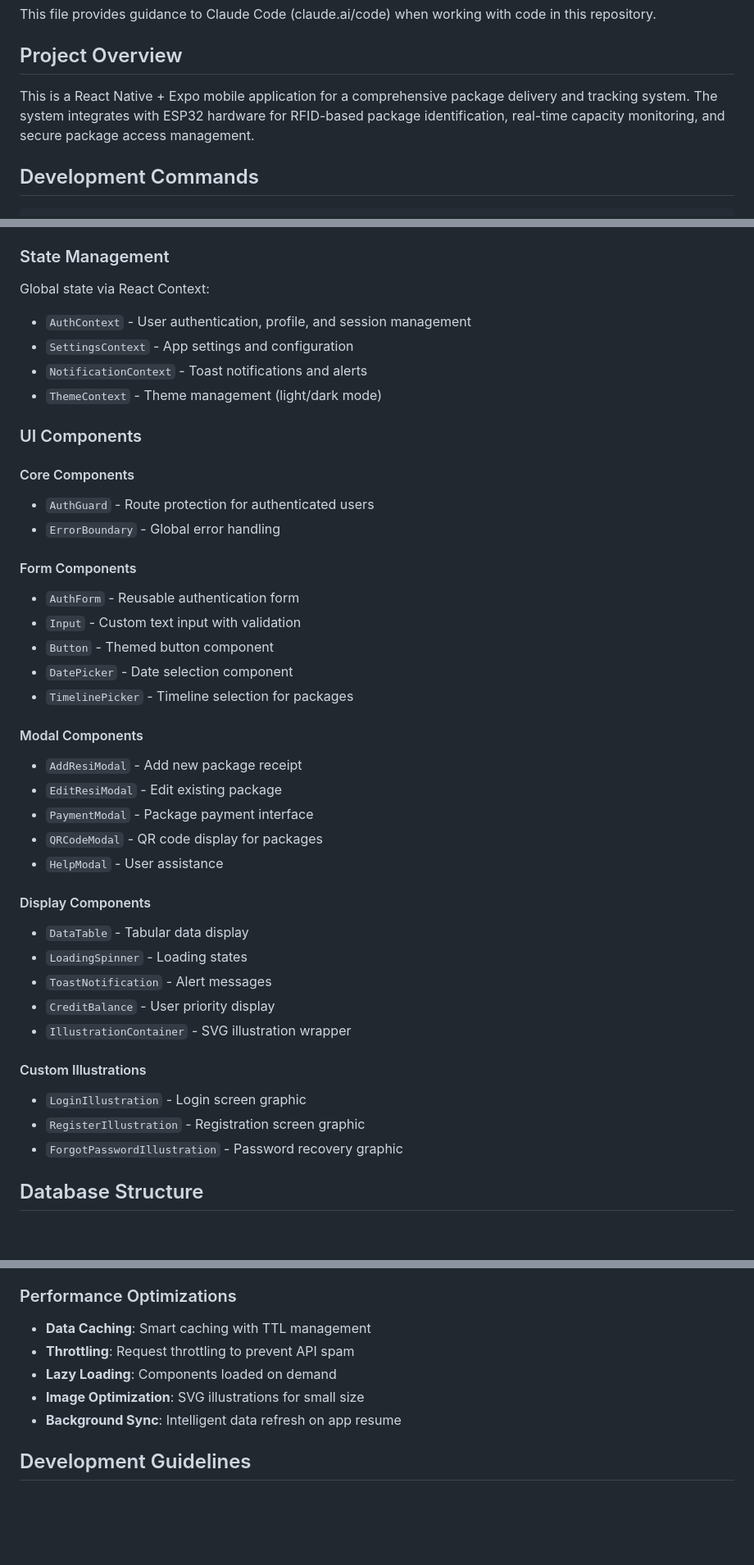
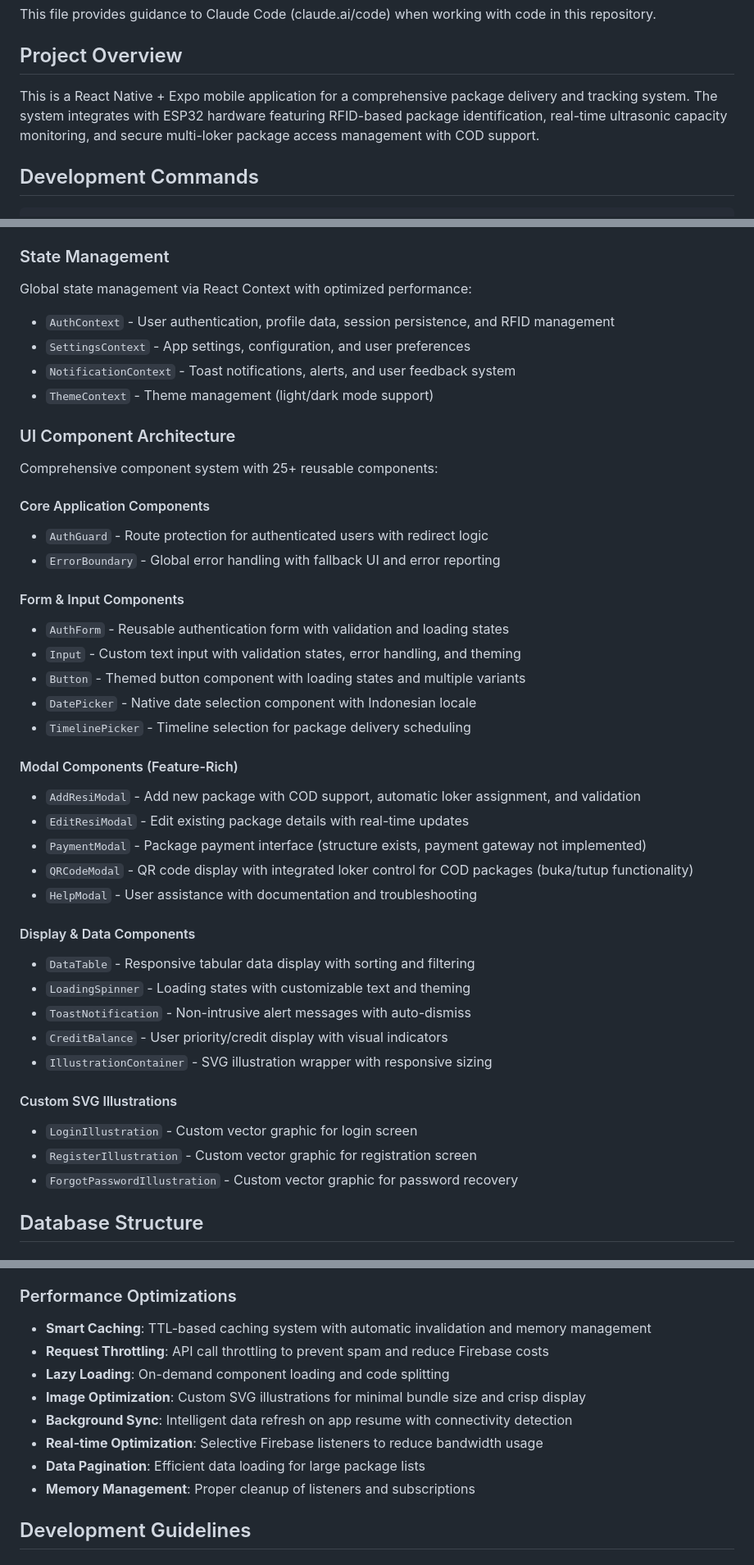
Before and after one commit to iwandwip/025-007-Shintya, a Markdown page: CLAUDE.md, 3 parts joined by grey strips. Shown at 82% size. Drawn GitHub-style; blank space fills up the shorter version.

```diff
--- a/CLAUDE.md
+++ b/CLAUDE.md
@@ -4,7 +4,7 @@ This file provides guidance to Claude Code (claude.ai/code) when working with co
 
 ## Project Overview
 
-This is a React Native + Expo mobile application for a comprehensive package delivery and tracking system. The system integrates with ESP32 hardware for RFID-based package identification, real-time capacity monitoring, and secure package access management.
+This is a React Native + Expo mobile application for a comprehensive package delivery and tracking system. The system integrates with ESP32 hardware featuring RFID-based package identification, real-time ultrasonic capacity monitoring, and secure multi-loker package access management with COD support.
 
 ## Development Commands
 
@@ -90,42 +97,43 @@ All business logic is separated into service files:
 
 ### State Management
-Global state via React Context:
-- `AuthContext` - User authentication, profile, and session management
-- `SettingsContext` - App settings and configuration
-- `NotificationContext` - Toast notifications and alerts
-- `ThemeContext` - Theme management (light/dark mode)
+Global state management via React Context with optimized performance:
+- `AuthContext` - User authentication, profile data, session persistence, and RFID management
+- `SettingsContext` - App settings, configuration, and user preferences
+- `NotificationContext` - Toast notifications, alerts, and user feedback system
+- `ThemeContext` - Theme management (light/dark mode support)
 
-### UI Components
+### UI Component Architecture
+Comprehensive component system with 25+ reusable components:
 
-#### Core Components
-- `AuthGuard` - Route protection for authenticated users
-- `ErrorBoundary` - Global error handling
+#### Core Application Components
+- `AuthGuard` - Route protection for authenticated users with redirect logic
+- `ErrorBoundary` - Global error handling with fallback UI and error reporting
 
-#### Form Components
-- `AuthForm` - Reusable authentication form
-- `Input` - Custom text input with validation
-- `Button` - Themed button component
-- `DatePicker` - Date selection component
-- `TimelinePicker` - Timeline selection for packages
+#### Form & Input Components
+- `AuthForm` - Reusable authentication form with validation and loading states
+- `Input` - Custom text input with validation states, error handling, and theming
+- `Button` - Themed button component with loading states and multiple variants
+- `DatePicker` - Native date selection component with Indonesian locale
+- `TimelinePicker` - Timeline selection for package delivery scheduling
 
-#### Modal Components
-- `AddResiModal` - Add new package receipt
-- `EditResiModal` - Edit existing package
-- `PaymentModal` - Package payment interface
-- `QRCodeModal` - QR code display for packages
-- `HelpModal` - User assistance
+#### Modal Components (Feature-Rich)
+- `AddResiModal` - Add new package with COD support, automatic loker assignment, and validation
+- `EditResiModal` - Edit existing package details with real-time updates
+- `PaymentModal` - Package payment interface (structure exists, payment gateway not implemented)
+- `QRCodeModal` - QR code display with integrated loker control for COD packages (buka/tutup functionality)
+- `HelpModal` - User assistance with documentation and troubleshooting
 
-#### Display Components
-- `DataTable` - Tabular data display
-- `LoadingSpinner` - Loading states
-- `ToastNotification` - Alert messages
-- `CreditBalance` - User priority display
-- `IllustrationContainer` - SVG illustration wrapper
+#### Display & Data Components
+- `DataTable` - Responsive tabular data display with sorting and filtering
+- `LoadingSpinner` - Loading states with customizable text and theming
+- `ToastNotification` - Non-intrusive alert messages with auto-dismiss
+- `CreditBalance` - User priority/credit display with visual indicators
+- `IllustrationContainer` - SVG illustration wrapper with responsive sizing
 
-#### Custom Illustrations
-- `LoginIllustration` - Login screen graphic
-- `RegisterIllustration` - Registration screen graphic
-- `ForgotPasswordIllustration` - Password recovery graphic
+#### Custom SVG Illustrations
+- `LoginIllustration` - Custom vector graphic for login screen
+- `RegisterIllustration` - Custom vector graphic for registration screen
+- `ForgotPasswordIllustration` - Custom vector graphic for password recovery
 
 ## Database Structure
 
@@ -300,11 +313,14 @@ Located in `firmware/` with two versions (R0/R1):
 - **Error Handling**: User-friendly error messages
 
 ### Performance Optimizations
-- **Data Caching**: Smart caching with TTL management
-- **Throttling**: Request throttling to prevent API spam
-- **Lazy Loading**: Components loaded on demand
-- **Image Optimization**: SVG illustrations for small size
-- **Background Sync**: Intelligent data refresh on app resume
+- **Smart Caching**: TTL-based caching system with automatic invalidation and memory management
+- **Request Throttling**: API call throttling to prevent spam and reduce Firebase costs
+- **Lazy Loading**: On-demand component loading and code splitting
+- **Image Optimization**: Custom SVG illustrations for minimal bundle size and crisp display
+- **Background Sync**: Intelligent data refresh on app resume with connectivity detection
+- **Real-time Optimization**: Selective Firebase listeners to reduce bandwidth usage
+- **Data Pagination**: Efficient data loading for large package lists
+- **Memory Management**: Proper cleanup of listeners and subscriptions
 
 ## Development Guidelines
 
```
Also changed, not shown: other parts of CLAUDE.md (+106 -61 lines).
